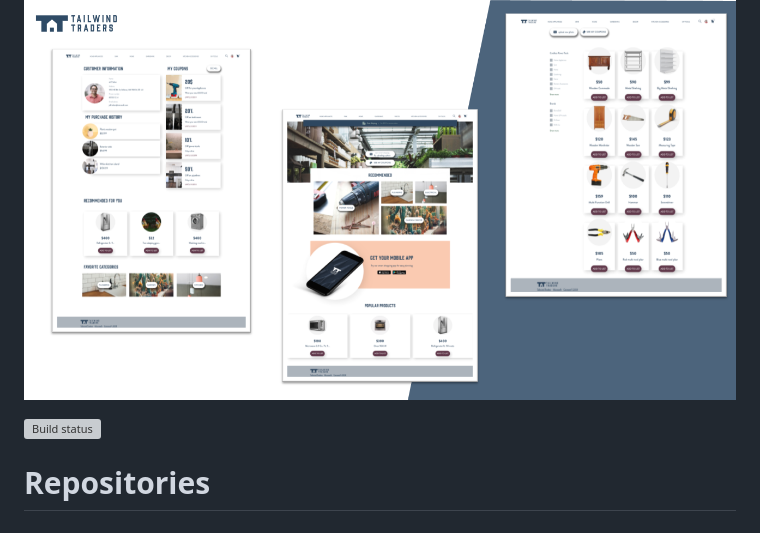
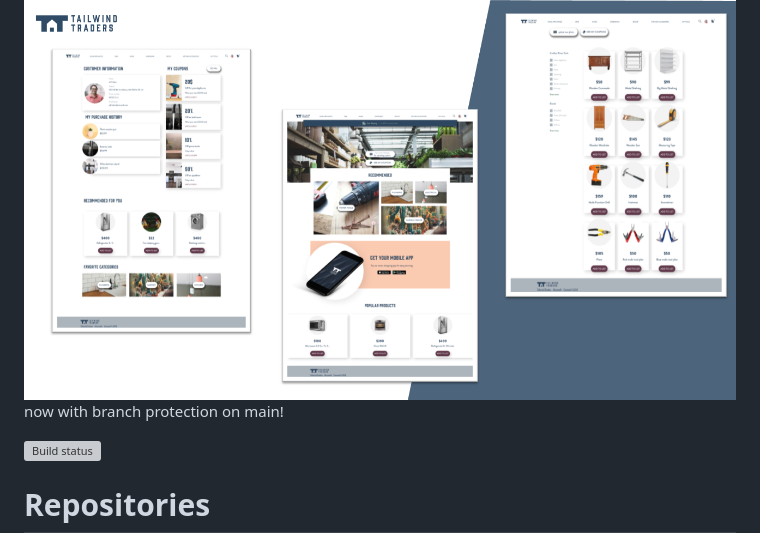
Before and after one commit to mytestorg2025/bigpicture, a Markdown page: README.md, the part around the change. GitHub-like rendering; grey boxes are pictures that could not be loaded.

Commit message:
added line about branch protection

```diff
--- a/README.md
+++ b/README.md
@@ -1,6 +1,7 @@
 # Tailwind Traders Website
 
 ![Tailwind Traders Website](Documents/Images/Website.png)
+now with branch protection on main!
 
 [![Build status](https://dev.azure.com/TailwindTraders/Website/_apis/build/status/Website-CI)](https://dev.azure.com/TailwindTraders/Website/_build?definitionId=22)
 
```
